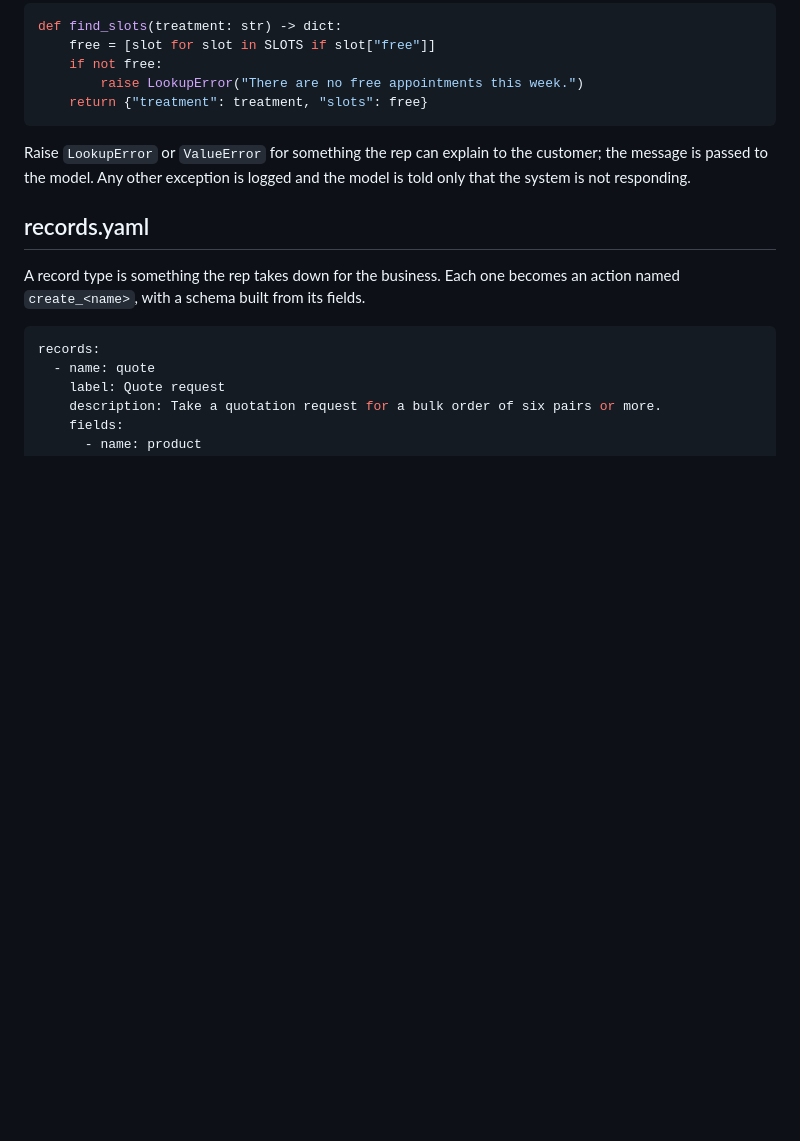
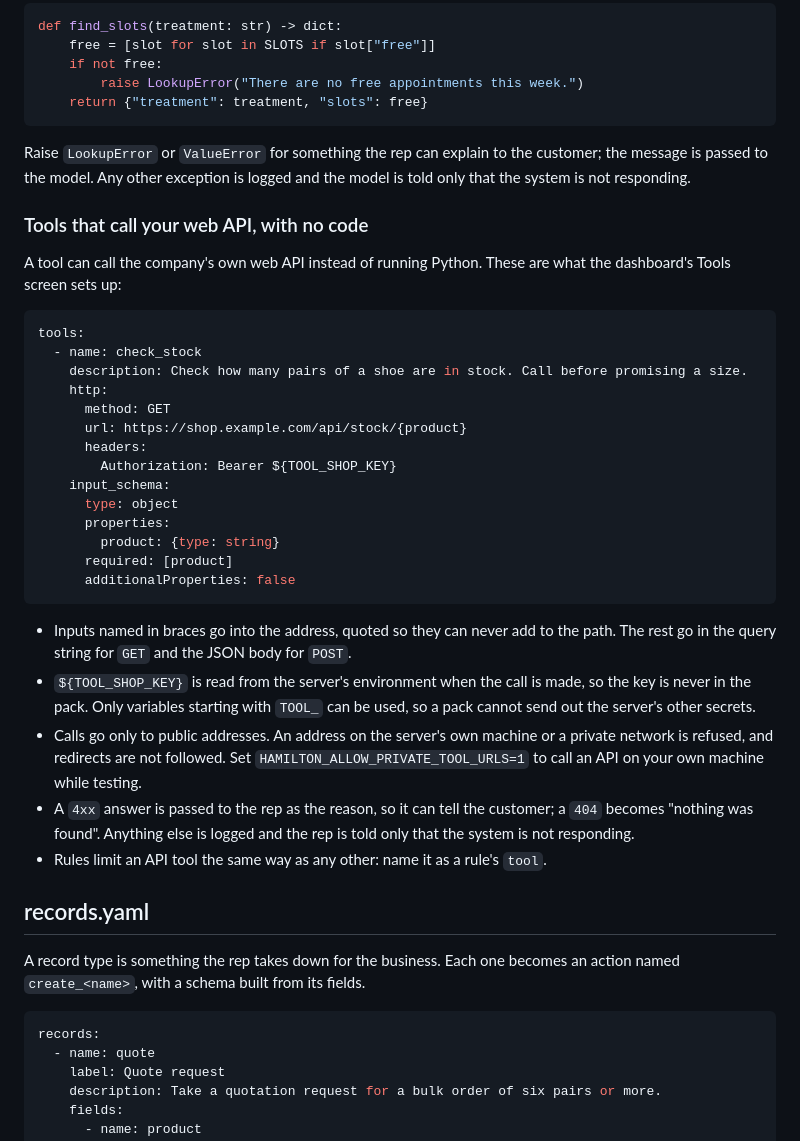
Before and after one commit to sharathkum05/hamilton-harness, a Markdown page: docs/packs.md, the part around the change. GitHub-like rendering; blank space fills up the shorter version.

Commit message:
Document tools that call a web API
Co-Authored-By: Claude Opus 5.5 <noreply@anthropic.com>

````diff
--- a/docs/packs.md
+++ b/docs/packs.md
@@ -190,6 +190,44 @@ Raise `LookupError` or `ValueError` for something the rep can explain to the
 customer; the message is passed to the model. Any other exception is logged and
 the model is told only that the system is not responding.
 
+### Tools that call your web API, with no code
+
+A tool can call the company's own web API instead of running Python. These are
+what the dashboard's Tools screen sets up:
+
+```yaml
+tools:
+  - name: check_stock
+    description: Check how many pairs of a shoe are in stock. Call before promising a size.
+    http:
+      method: GET
+      url: https://shop.example.com/api/stock/{product}
+      headers:
+        Authorization: Bearer ${TOOL_SHOP_KEY}
+    input_schema:
+      type: object
+      properties:
+        product: {type: string}
+      required: [product]
+      additionalProperties: false
+```
+
+- Inputs named in braces go into the address, quoted so they can never add to
+  the path. The rest go in the query string for `GET` and the JSON body for
+  `POST`.
+- `${TOOL_SHOP_KEY}` is read from the server's environment when the call is
+  made, so the key is never in the pack. Only variables starting with `TOOL_`
+  can be used, so a pack cannot send out the server's other secrets.
+- Calls go only to public addresses. An address on the server's own machine or
+  a private network is refused, and redirects are not followed. Set
+  `HAMILTON_ALLOW_PRIVATE_TOOL_URLS=1` to call an API on your own machine
+  while testing.
+- A `4xx` answer is passed to the rep as the reason, so it can tell the
+  customer; a `404` becomes "nothing was found". Anything else is logged and the
+  rep is told only that the system is not responding.
+- Rules limit an API tool the same way as any other: name it as a rule's
+  `tool`.
+
 ## records.yaml
 
 A record type is something the rep takes down for the business. Each one
````
